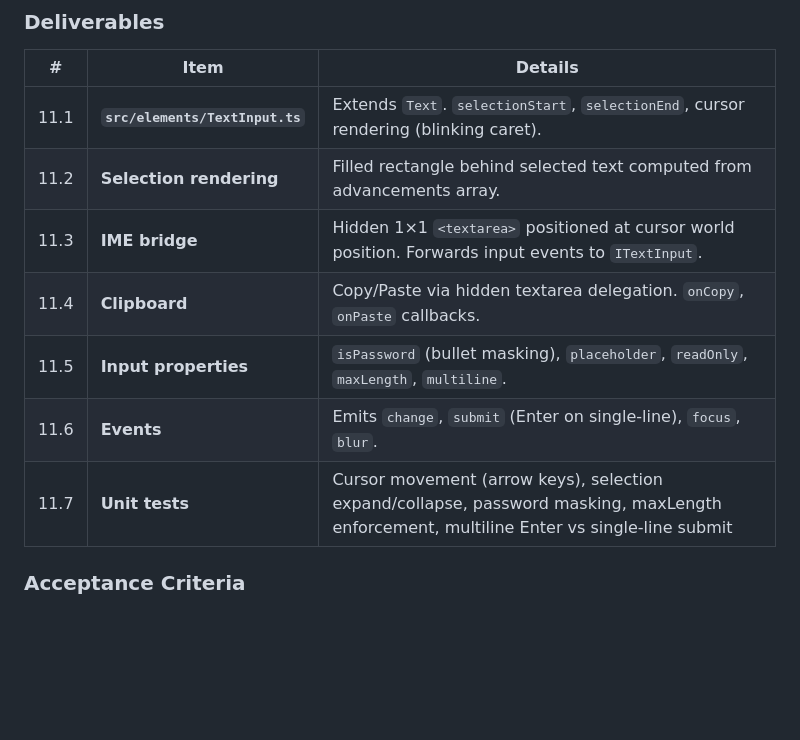
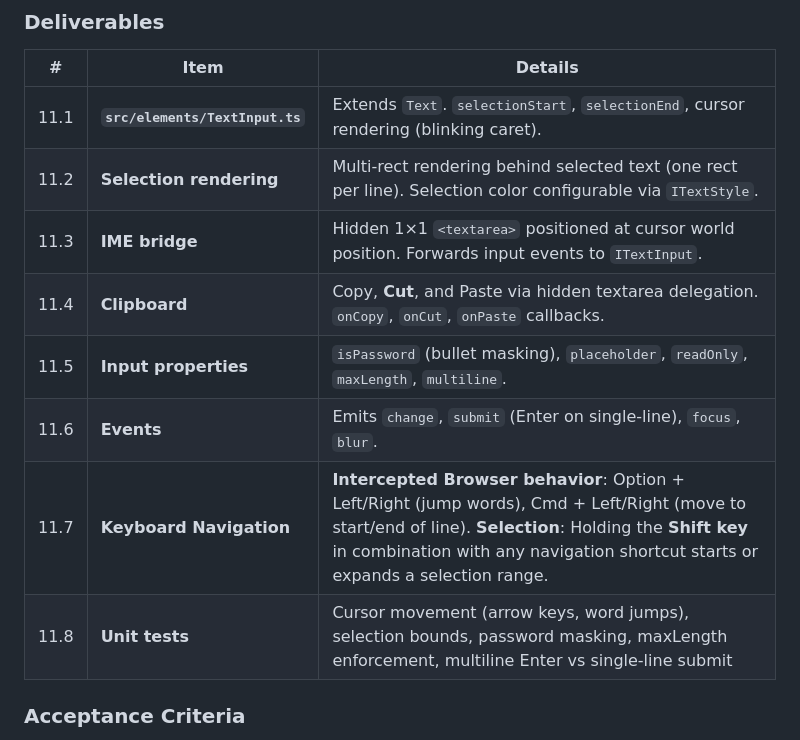
Before and after one commit to dragonworx/arena-2d, a Markdown page: docs/PRD.md, the part around the change. Drawn GitHub-style; blank space fills up the shorter version.

```diff
--- a/docs/PRD.md
+++ b/docs/PRD.md
@@ -448,12 +448,13 @@ Extend `IText` into an editable `ITextInput` with cursor, selection, clipboard,
 | # | Item | Details |
 |---|---|---|
 | 11.1 | **`src/elements/TextInput.ts`** | Extends `Text`. `selectionStart`, `selectionEnd`, cursor rendering (blinking caret). |
-| 11.2 | **Selection rendering** | Filled rectangle behind selected text computed from advancements array. |
+| 11.2 | **Selection rendering** | Multi-rect rendering behind selected text (one rect per line). Selection color configurable via `ITextStyle`. |
 | 11.3 | **IME bridge** | Hidden 1×1 `<textarea>` positioned at cursor world position. Forwards input events to `ITextInput`. |
-| 11.4 | **Clipboard** | Copy/Paste via hidden textarea delegation. `onCopy`, `onPaste` callbacks. |
+| 11.4 | **Clipboard** | Copy, **Cut**, and Paste via hidden textarea delegation. `onCopy`, `onCut`, `onPaste` callbacks. |
 | 11.5 | **Input properties** | `isPassword` (bullet masking), `placeholder`, `readOnly`, `maxLength`, `multiline`. |
 | 11.6 | **Events** | Emits `change`, `submit` (Enter on single-line), `focus`, `blur`. |
-| 11.7 | **Unit tests** | Cursor movement (arrow keys), selection expand/collapse, password masking, maxLength enforcement, multiline Enter vs single-line submit |
+| 11.7 | **Keyboard Navigation** | **Intercepted Browser behavior**: Option + Left/Right (jump words), Cmd + Left/Right (move to start/end of line). **Selection**: Holding the **Shift key** in combination with any navigation shortcut starts or expands a selection range. |
+| 11.8 | **Unit tests** | Cursor movement (arrow keys, word jumps), selection bounds, password masking, maxLength enforcement, multiline Enter vs single-line submit |
 
 ### Acceptance Criteria
 - Clicking in text positions cursor at the correct character.
```
Also changed, not shown: docs/SPEC.md (+10 -3 lines).
